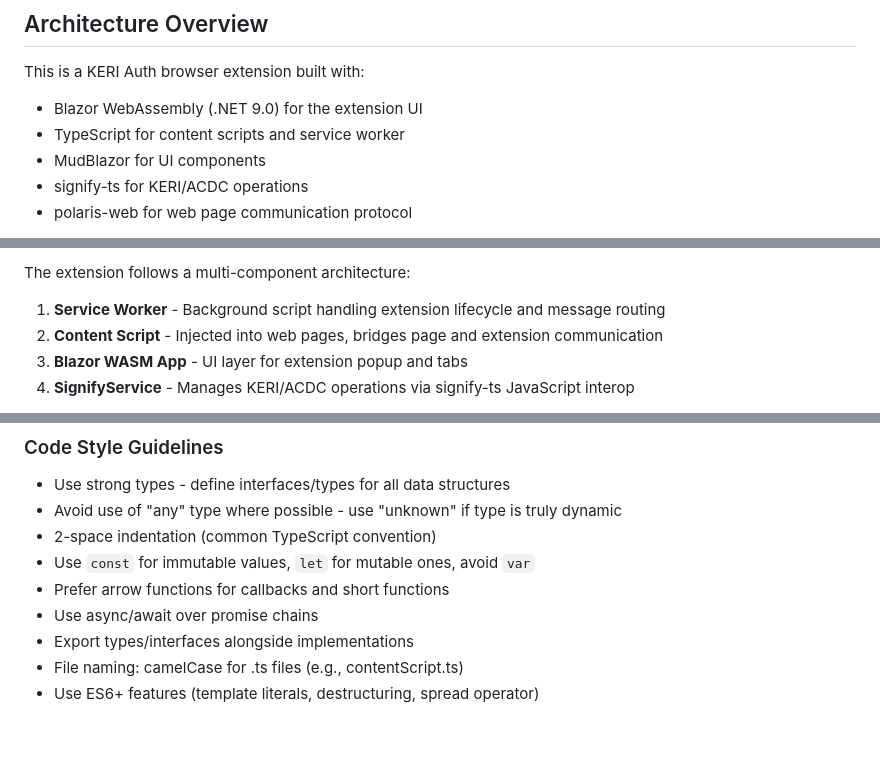
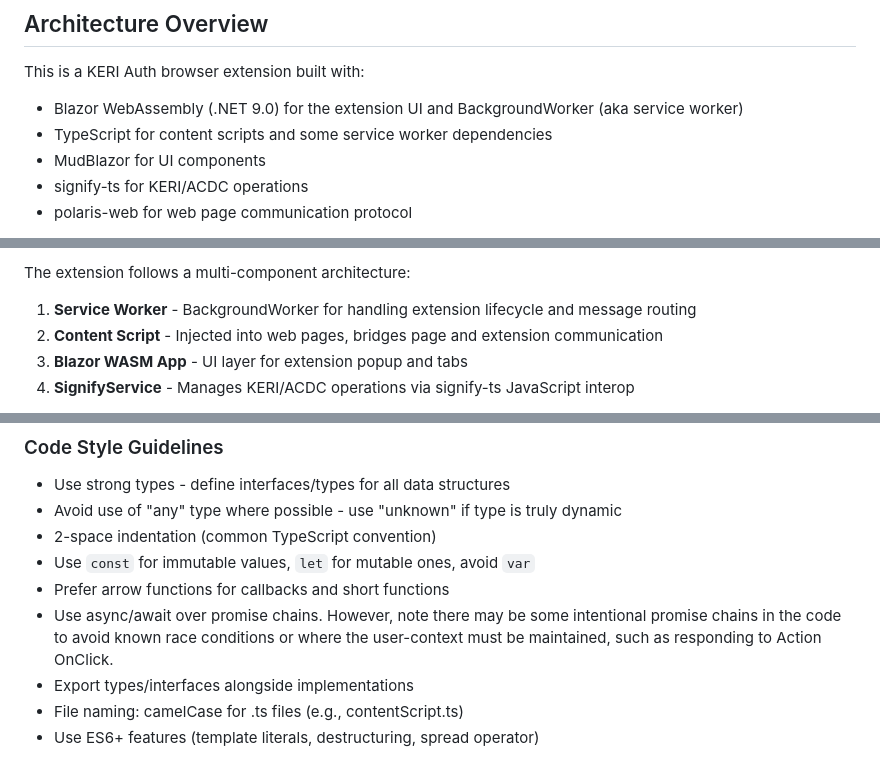
Before and after one commit to KERIAuth/keriauth-blazor-wasm, a Markdown page: CLAUDE.md, 3 parts joined by grey strips. Drawn GitHub-style; blank space fills up the shorter version.

```diff
--- a/CLAUDE.md
+++ b/CLAUDE.md
@@ -5,8 +5,8 @@ This file provides guidance to Claude Code (claude.ai/code) when working with co
 ## Architecture Overview
 
 This is a KERI Auth browser extension built with:
-- Blazor WebAssembly (.NET 9.0) for the extension UI
-- TypeScript for content scripts and service worker
+- Blazor WebAssembly (.NET 9.0) for the extension UI and BackgroundWorker (aka service worker)
+- TypeScript for content scripts and some service worker dependencies
 - MudBlazor for UI components
 - signify-ts for KERI/ACDC operations
 - polaris-web for web page communication protocol
@@ -22,7 +22,7 @@ Key project layout:
 - `Extension/Schemas/` - vLEI credential schema definitions (local copies)
 
 The extension follows a multi-component architecture:
-1. **Service Worker** - Background script handling extension lifecycle and message routing
+1. **Service Worker** - BackgroundWorker for handling extension lifecycle and message routing
 2. **Content Script** - Injected into web pages, bridges page and extension communication
 3. **Blazor WASM App** - UI layer for extension popup and tabs
 4. **SignifyService** - Manages KERI/ACDC operations via signify-ts JavaScript interop
@@ -361,7 +361,7 @@ The build system uses MSBuild properties to control behavior:
 - 2-space indentation (common TypeScript convention)
 - Use `const` for immutable values, `let` for mutable ones, avoid `var`
 - Prefer arrow functions for callbacks and short functions
-- Use async/await over promise chains
+- Use async/await over promise chains. However, note there may be some intentional promise chains in the code to avoid known race conditions or where the user-context must be maintained, such as responding to Action OnClick.
 - Export types/interfaces alongside implementations
 - File naming: camelCase for .ts files (e.g., contentScript.ts)
 - Use ES6+ features (template literals, destructuring, spread operator)
```
Also changed, not shown: other parts of CLAUDE.md (+13 -18 lines).
